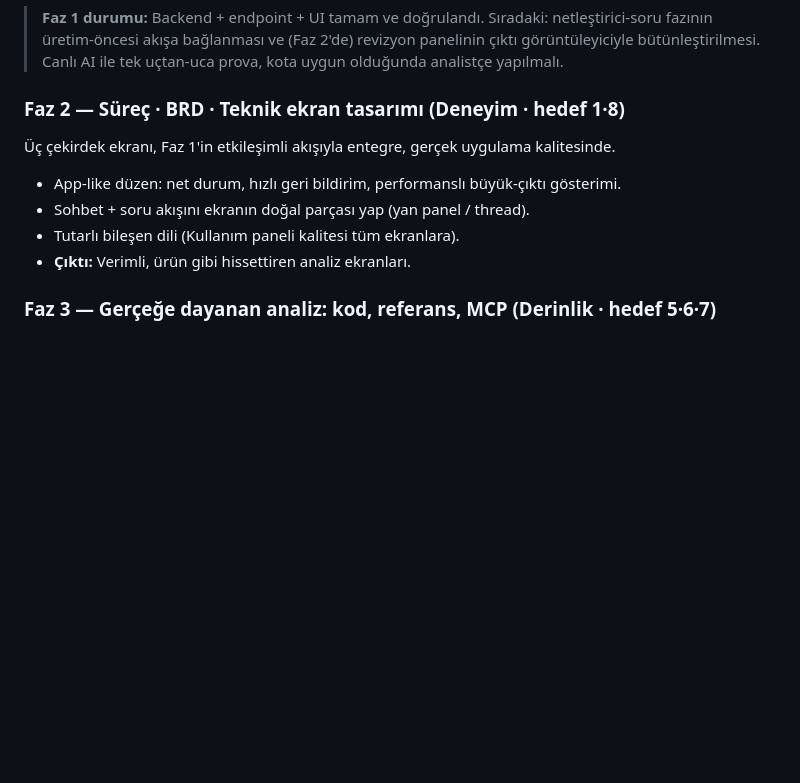
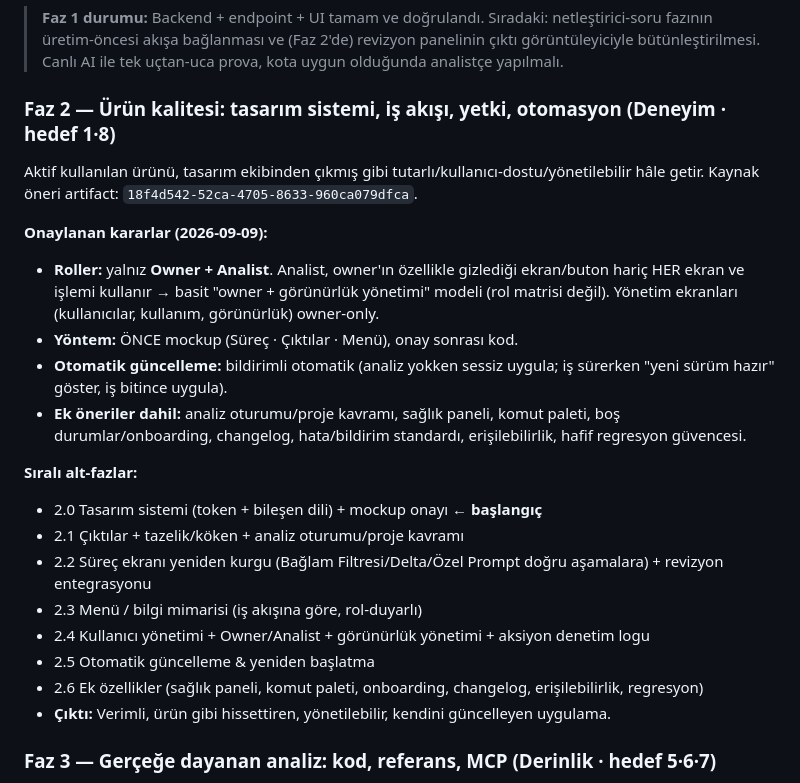
Before and after one commit to ugurcangir-design/Analysys_Agent, a Markdown page: docs/ROADMAP-V2.md, the part around the change. Rendered like a GitHub page; blank space fills up the shorter version.

Commit message:
Faz 2 planı onaylandı — roadmap'e işlendi
Onaylanan kararlar: roller = Owner + Analist (görünürlük yönetimi modeli),
önce mockup, bildirimli otomatik güncelleme, ek öneriler dahil. Sıralı
alt-fazlar 2.0–2.6 eklendi. Kaynak öneri artifact: 18f4d542.

Co-Authored-By: Claude Opus 4.8 <noreply@anthropic.com>

```diff
--- a/docs/ROADMAP-V2.md
+++ b/docs/ROADMAP-V2.md
@@ -109,12 +109,29 @@ Analistin deneyimini tek-atıştan, konuşarak ilerleyen sürece çevirir — en
 > fazının üretim-öncesi akışa bağlanması ve (Faz 2'de) revizyon panelinin çıktı görüntüleyiciyle
 > bütünleştirilmesi. Canlı AI ile tek uçtan-uca prova, kota uygun olduğunda analistçe yapılmalı.
 
-### Faz 2 — Süreç · BRD · Teknik ekran tasarımı (Deneyim · hedef 1·8)
-Üç çekirdek ekranı, Faz 1'in etkileşimli akışıyla entegre, gerçek uygulama kalitesinde.
-- App-like düzen: net durum, hızlı geri bildirim, performanslı büyük-çıktı gösterimi.
-- Sohbet + soru akışını ekranın doğal parçası yap (yan panel / thread).
-- Tutarlı bileşen dili (Kullanım paneli kalitesi tüm ekranlara).
-- **Çıktı:** Verimli, ürün gibi hissettiren analiz ekranları.
+### Faz 2 — Ürün kalitesi: tasarım sistemi, iş akışı, yetki, otomasyon (Deneyim · hedef 1·8)
+Aktif kullanılan ürünü, tasarım ekibinden çıkmış gibi tutarlı/kullanıcı-dostu/yönetilebilir hâle getir.
+Kaynak öneri artifact: `18f4d542-52ca-4705-8633-960ca079dfca`.
+
+**Onaylanan kararlar (2026-09-09):**
+- **Roller:** yalnız **Owner + Analist**. Analist, owner'ın özellikle gizlediği ekran/buton hariç
+  HER ekran ve işlemi kullanır → basit "owner + görünürlük yönetimi" modeli (rol matrisi değil).
+  Yönetim ekranları (kullanıcılar, kullanım, görünürlük) owner-only.
+- **Yöntem:** ÖNCE mockup (Süreç · Çıktılar · Menü), onay sonrası kod.
+- **Otomatik güncelleme:** bildirimli otomatik (analiz yokken sessiz uygula; iş sürerken "yeni
+  sürüm hazır" göster, iş bitince uygula).
+- **Ek öneriler dahil:** analiz oturumu/proje kavramı, sağlık paneli, komut paleti, boş
+  durumlar/onboarding, changelog, hata/bildirim standardı, erişilebilirlik, hafif regresyon güvencesi.
+
+**Sıralı alt-fazlar:**
+- 2.0 Tasarım sistemi (token + bileşen dili) + mockup onayı ← **başlangıç**
+- 2.1 Çıktılar + tazelik/köken + analiz oturumu/proje kavramı
+- 2.2 Süreç ekranı yeniden kurgu (Bağlam Filtresi/Delta/Özel Prompt doğru aşamalara) + revizyon entegrasyonu
+- 2.3 Menü / bilgi mimarisi (iş akışına göre, rol-duyarlı)
+- 2.4 Kullanıcı yönetimi + Owner/Analist + görünürlük yönetimi + aksiyon denetim logu
+- 2.5 Otomatik güncelleme & yeniden başlatma
+- 2.6 Ek özellikler (sağlık paneli, komut paleti, onboarding, changelog, erişilebilirlik, regresyon)
+- **Çıktı:** Verimli, ürün gibi hissettiren, yönetilebilir, kendini güncelleyen uygulama.
 
 ### Faz 3 — Gerçeğe dayanan analiz: kod, referans, MCP (Derinlik · hedef 5·6·7)
 Analizi gerçek uygulamanın çalışma prensibine bağla. Kod reposu bağlantısı **şimdi
```
